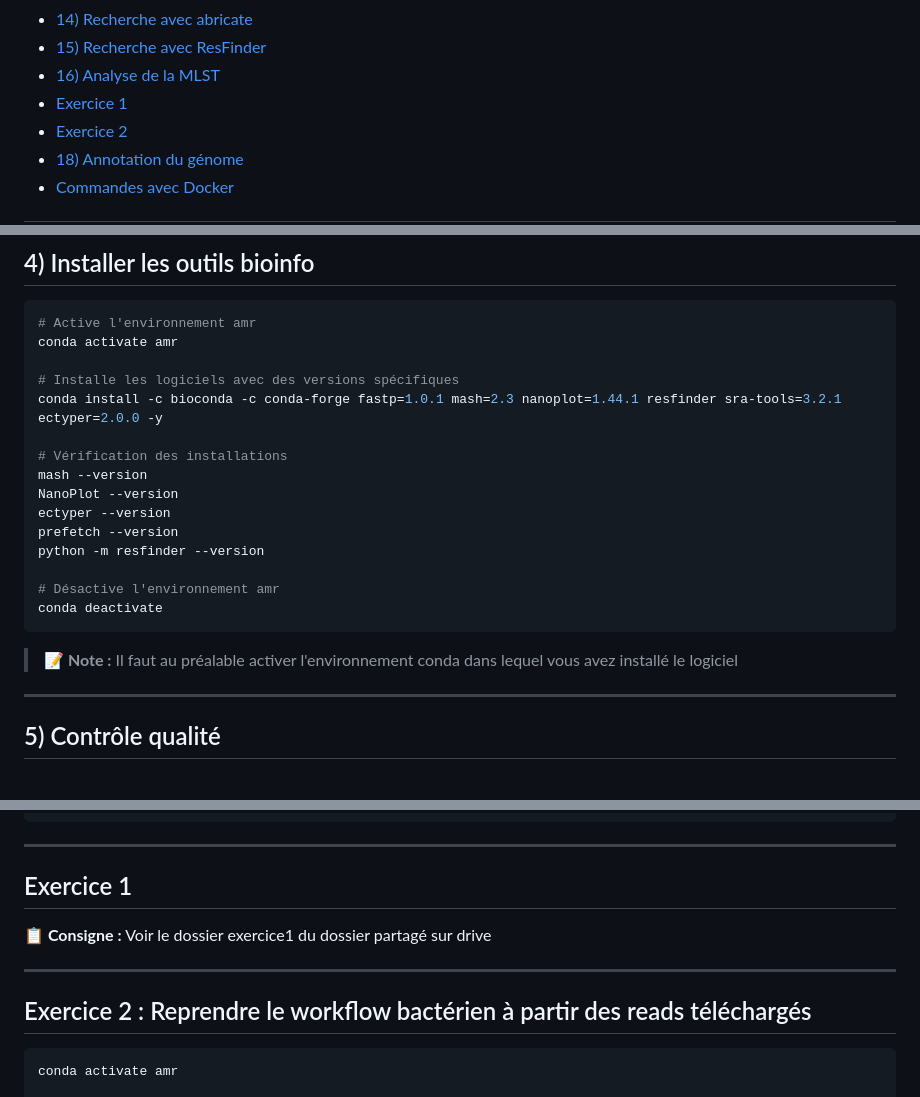
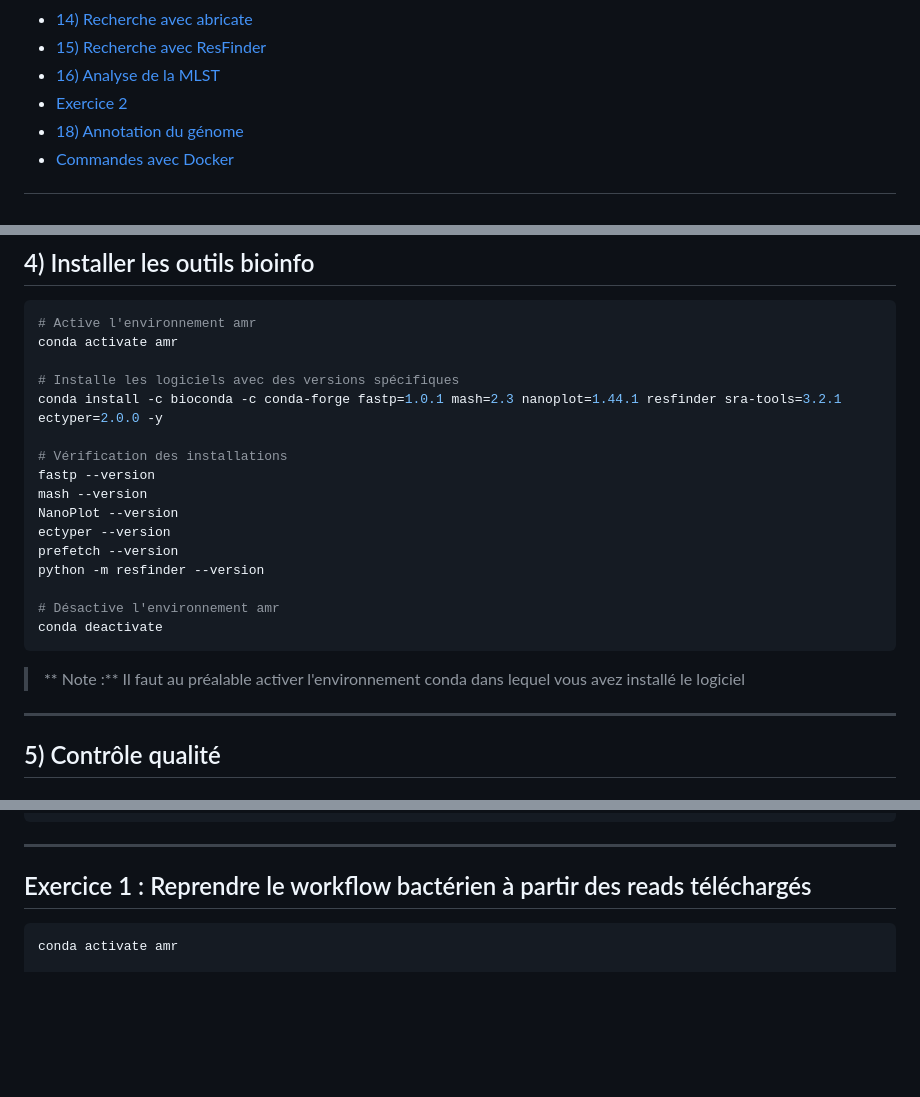
Before and after one commit to Osadio95/AfricaCDC_Dakar2025, a Markdown page: module_bacterio.md, 3 parts joined by grey strips. Rendered like a GitHub page; blank space fills up the shorter version.

````diff
--- a/bacteriology_module.md
+++ b/module_bacterio.md
@@ -19,7 +19,6 @@
 - [14) Recherche avec abricate](#14-recherche-de-gènes-de-résistance-facteurs-de-virulence-et-plasmides-avec-abricate)
 - [15) Recherche avec ResFinder](#15-recherche-de-gènes-de-résistance-et-mutations-avec-resfinder)
 - [16) Analyse de la MLST](#16-analyse-de-la-mlst)
-- [Exercice 1](#exercice-1)
 - [Exercice 2](#exercice-2--reprendre-le-workflow-bactérien-à-partir-des-reads-téléchargés)
 - [18) Annotation du génome](#18-annotation-du-génome)
 - [Commandes avec Docker](#commandes-avec-docker)
@@ -90,6 +90,7 @@ conda activate amr
 conda install -c bioconda -c conda-forge fastp=1.0.1 mash=2.3 nanoplot=1.44.1 resfinder sra-tools=3.2.1 ectyper=2.0.0 -y
 
 # Vérification des installations
+fastp --version
 mash --version
 NanoPlot --version
 ectyper --version
@@ -100,7 +101,7 @@ python -m resfinder --version
 conda deactivate
 ```
 
-> **📝 Note :** Il faut au préalable activer l'environnement conda dans lequel vous avez installé le logiciel
+> ** Note :** Il faut au préalable activer l'environnement conda dans lequel vous avez installé le logiciel
 
 ---
 
@@ -374,13 +375,7 @@ conda deactivate
 
 ---
 
-## Exercice 1
-
-**📋 Consigne :** Voir le dossier exercice1 du dossier partagé sur drive
-
----
-
-## Exercice 2 : Reprendre le workflow bactérien à partir des reads téléchargés
+## Exercice 1 : Reprendre le workflow bactérien à partir des reads téléchargés
 
 ```bash
 conda activate amr
````
Also changed, not shown: other parts of module_bacterio.md (+3 -2 lines).
